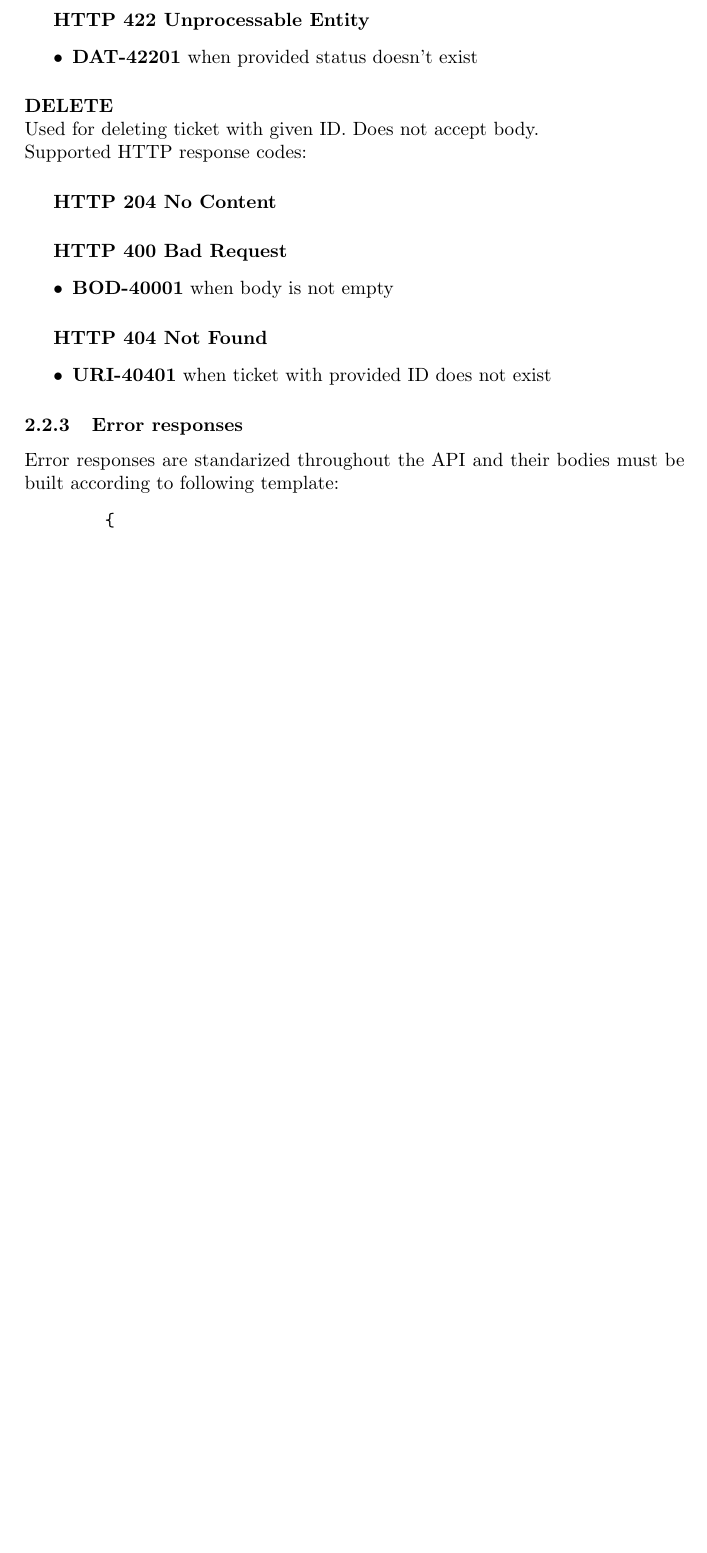
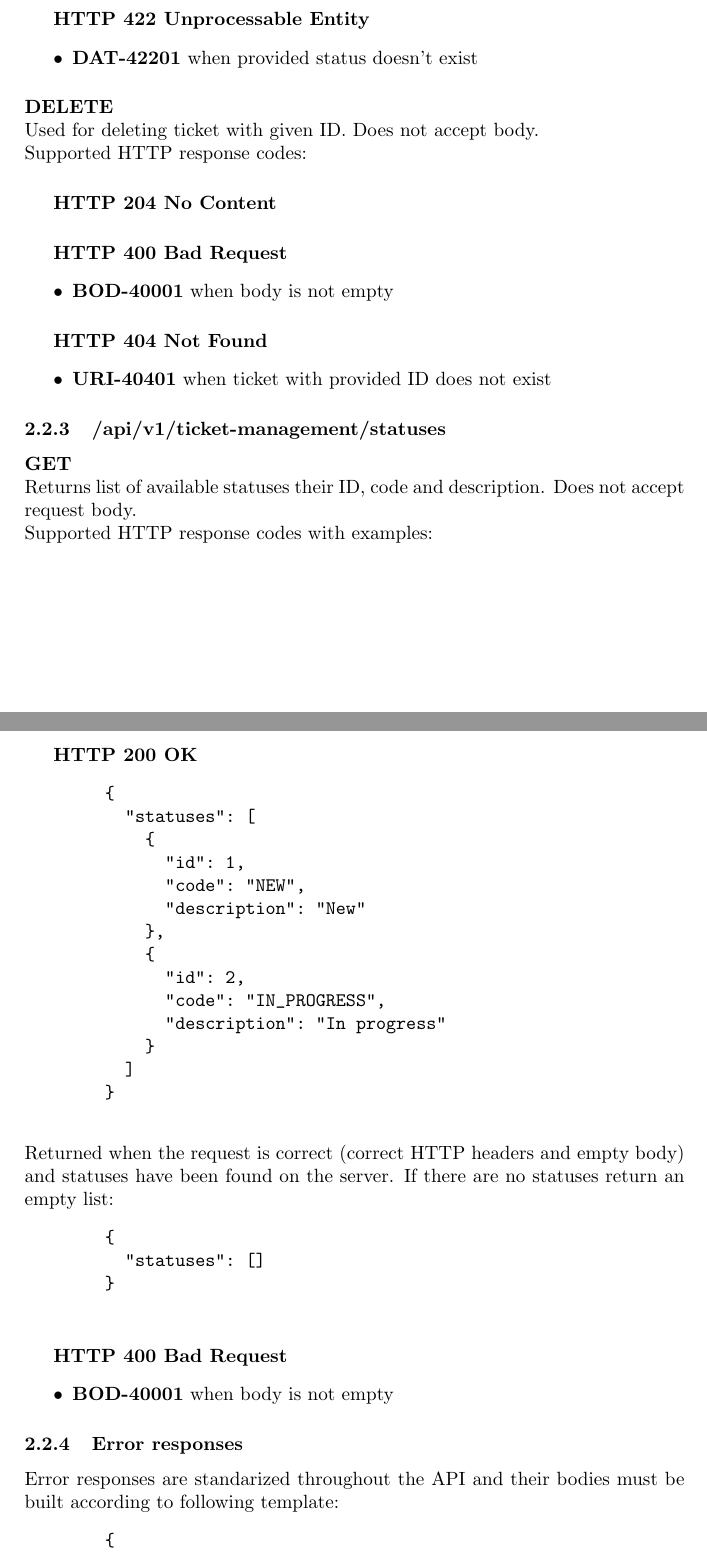
Before and after one commit to arturkristof/bugtracker, a LaTeX document (docs/[v0.1]rest-api-specification.tex): part of page 6 of 7 before the commit and two parts of pages 6 and 7 of 8 after it, the two joined at a grey line, cut so that both start at the same text, the shorter picture padded with empty space. Compiled offline with pdfLaTeX.

Commit message:
REST API specification v0.1 in progress. Statuses enpoint and URI redesign

```diff
--- a/docs/[v0.1]rest-api-specification.tex
+++ b/docs/[v0.1]rest-api-specification.tex
@@ -237,6 +237,39 @@
         \item \textbf{URI-40401} when ticket with provided ID does not exist
     \end{itemize}
 
+    \subsubsection{/api/v1/ticket-management/statuses}
+    \newLineParagraph{GET}
+    Returns list of available statuses their ID, code and description. Does not accept request body. \\
+    Supported HTTP response codes with examples:
+    \subparagraph{HTTP 200 OK}
+    \begin{verbatim}
+        {
+          "statuses": [
+            {
+              "id": 1,
+              "code": "NEW",
+              "description": "New"
+            },
+            {
+              "id": 2,
+              "code": "IN_PROGRESS",
+              "description": "In progress"
+            }
+          ]
+        }
+    \end{verbatim}
+    Returned when the request is correct (correct HTTP headers and empty body) and statuses have been found on the server. If there are no statuses return an empty list:
+    \begin{verbatim}
+        {
+          "statuses": []
+        }
+    \end{verbatim}
+
+    \subparagraph{HTTP 400 Bad Request}
+    \begin{itemize}
+        \item \textbf{BOD-40001} when body is not empty
+    \end{itemize}
+
     \subsubsection{Error responses}
     Error responses are standarized throughout the API and their bodies must be built according to following template:
     \begin{verbatim}
```
Also changed, not shown: docs/[v0.1]rest-api-specification.tex (4 more changed lines).
